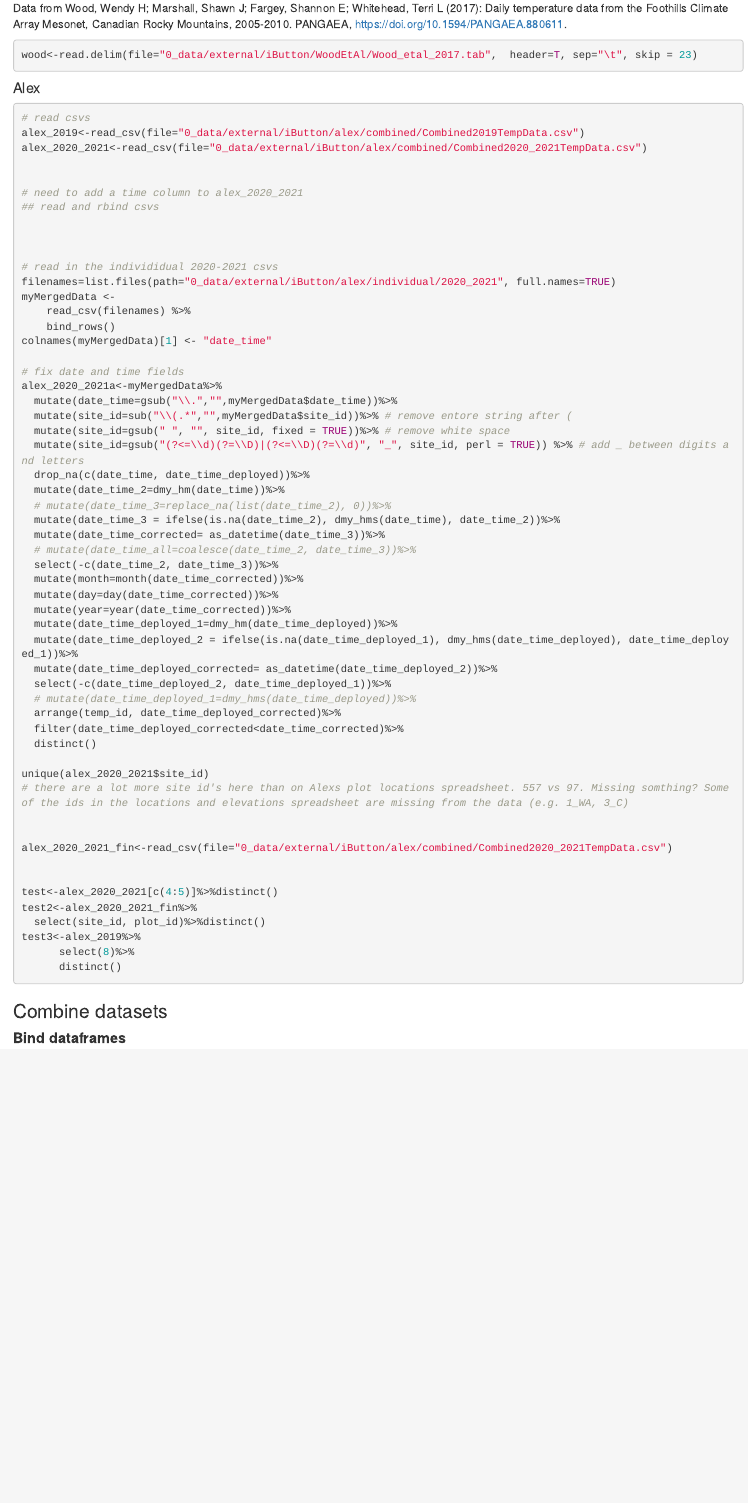
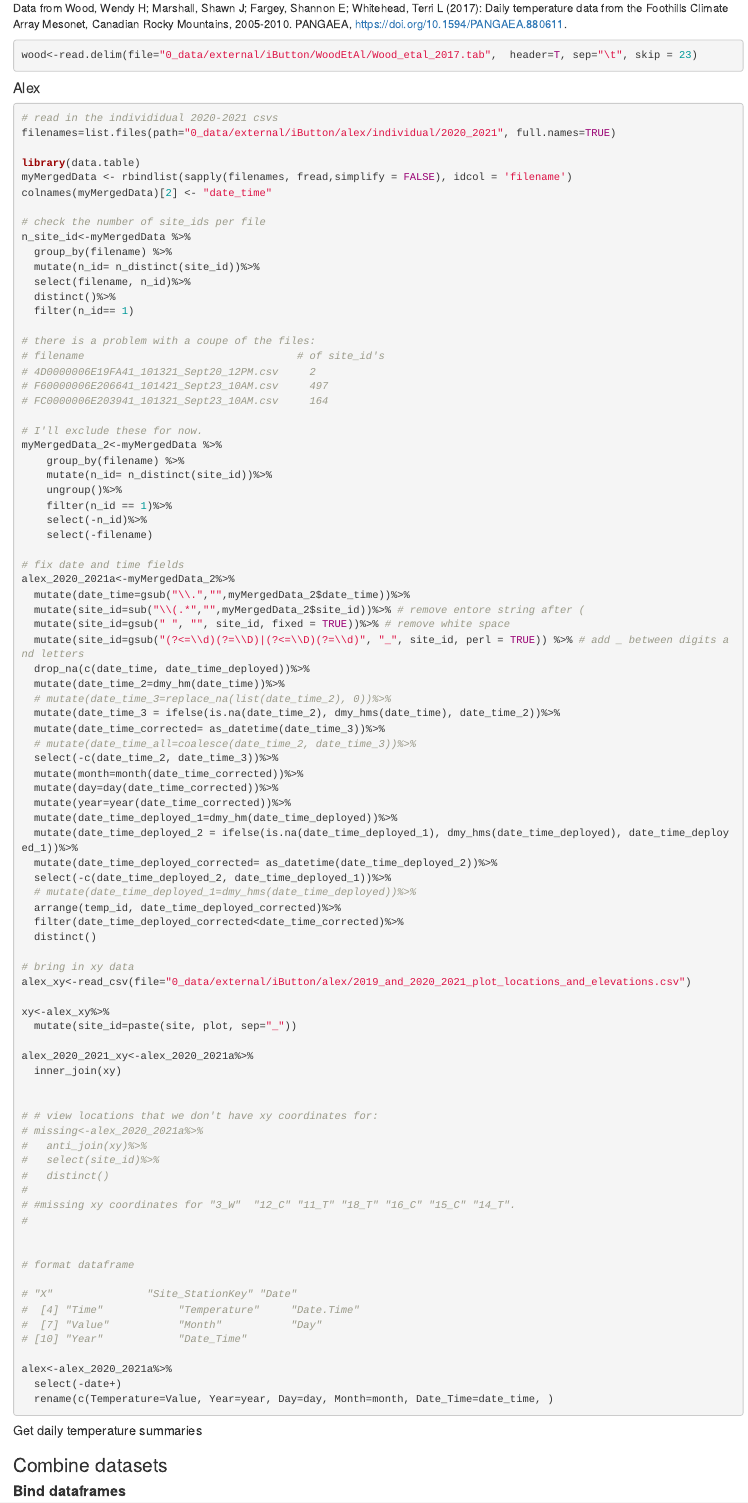
Before and after one commit to bgcasey/climate_downscaling, an R Markdown document (1_code/r_notebooks/ibutton_data_prepare.Rmd): the page in a window 1100 px wide, from 3470 px down. Rendered offline with R 4.5, knitr and Pandoc, with nearby package versions; some code elsewhere in the file could not run offline; common packages that the code uses without loading them are loaded.

Commit message:
cleaning alex's ibutton data

````diff
--- a/1_code/r_notebooks/ibutton_data_prepare.Rmd
+++ b/1_code/r_notebooks/ibutton_data_prepare.Rmd
@@ -245,28 +245,40 @@ wood<-read.delim(file="0_data/external/iButton/WoodEtAl/Wood_etal_2017.tab",  he
 #### Alex {-}
 
 ```{r eval=FALSE}
-
-# read csvs
-alex_2019<-read_csv(file="0_data/external/iButton/alex/combined/Combined2019TempData.csv")
-alex_2020_2021<-read_csv(file="0_data/external/iButton/alex/combined/Combined2020_2021TempData.csv")
-
-
-# need to add a time column to alex_2020_2021
-## read and rbind csvs
-
-
-
 # read in the individidual 2020-2021 csvs
 filenames=list.files(path="0_data/external/iButton/alex/individual/2020_2021", full.names=TRUE)
-myMergedData <-
-    read_csv(filenames) %>%
-    bind_rows()
-colnames(myMergedData)[1] <- "date_time"
+
+library(data.table)
+myMergedData <- rbindlist(sapply(filenames, fread,simplify = FALSE), idcol = 'filename')
+colnames(myMergedData)[2] <- "date_time"
+
+# check the number of site_ids per file
+n_site_id<-myMergedData %>%
+  group_by(filename) %>%
+  mutate(n_id= n_distinct(site_id))%>%
+  select(filename, n_id)%>%
+  distinct()%>%
+  filter(n_id== 1)
+
+# there is a problem with a coupe of the files:
+# filename	                                # of site_id's
+# 4D0000006E19FA41_101321_Sept20_12PM.csv	  2
+# F60000006E206641_101421_Sept23_10AM.csv	  497
+# FC0000006E203941_101321_Sept23_10AM.csv	  164
+
+# I'll exclude these for now.
+myMergedData_2<-myMergedData %>%
+    group_by(filename) %>%
+    mutate(n_id= n_distinct(site_id))%>%
+    ungroup()%>%
+    filter(n_id == 1)%>%
+    select(-n_id)%>%
+    select(-filename)
 
 # fix date and time fields
-alex_2020_2021a<-myMergedData%>%
-  mutate(date_time=gsub("\\.","",myMergedData$date_time))%>%
-  mutate(site_id=sub("\\(.*","",myMergedData$site_id))%>% # remove entore string after (
+alex_2020_2021a<-myMergedData_2%>%
+  mutate(date_time=gsub("\\.","",myMergedData_2$date_time))%>%
+  mutate(site_id=sub("\\(.*","",myMergedData_2$site_id))%>% # remove entore string after (
   mutate(site_id=gsub(" ", "", site_id, fixed = TRUE))%>% # remove white space
   mutate(site_id=gsub("(?<=\\d)(?=\\D)|(?<=\\D)(?=\\d)", "_", site_id, perl = TRUE)) %>% # add _ between digits and letters
   drop_na(c(date_time, date_time_deployed))%>%
@@ -288,20 +300,44 @@ alex_2020_2021a<-myMergedData%>%
   filter(date_time_deployed_corrected<date_time_corrected)%>%
   distinct()
 
-unique(alex_2020_2021$site_id)
-# there are a lot more site id's here than on Alexs plot locations spreadsheet. 557 vs 97. Missing somthing? Some of the ids in the locations and elevations spreadsheet are missing from the data (e.g. 1_WA, 3_C)
+# bring in xy data
+alex_xy<-read_csv(file="0_data/external/iButton/alex/2019_and_2020_2021_plot_locations_and_elevations.csv")
+
+xy<-alex_xy%>%
+  mutate(site_id=paste(site, plot, sep="_"))
+
+alex_2020_2021_xy<-alex_2020_2021a%>%
+  inner_join(xy)
 
 
-alex_2020_2021_fin<-read_csv(file="0_data/external/iButton/alex/combined/Combined2020_2021TempData.csv")
+# # view locations that we don't have xy coordinates for:
+# missing<-alex_2020_2021a%>%
+#   anti_join(xy)%>%
+#   select(site_id)%>%
+#   distinct()
+#
+# #missing xy coordinates for "3_W"  "12_C" "11_T" "18_T" "16_C" "15_C" "14_T".
+#
 
 
-test<-alex_2020_2021[c(4:5)]%>%distinct()
-test2<-alex_2020_2021_fin%>%
-  select(site_id, plot_id)%>%distinct()
-test3<-alex_2019%>%
-      select(8)%>%
-      distinct()
+# format dataframe
+
+# "X"               "Site_StationKey" "Date"
+#  [4] "Time"            "Temperature"     "Date.Time"
+#  [7] "Value"           "Month"           "Day"
+# [10] "Year"            "Date_Time"
+
+alex<-alex_2020_2021a%>%
+  select(-date+)
+  rename(c(Temperature=Value, Year=year, Day=day, Month=month, Date_Time=date_time, )
+
+
 ```
+
+
+
+
+##### Get daily temperature summaries {.unnumbered}
 
 
 ### Combine datasets {.unnumbered}
````
